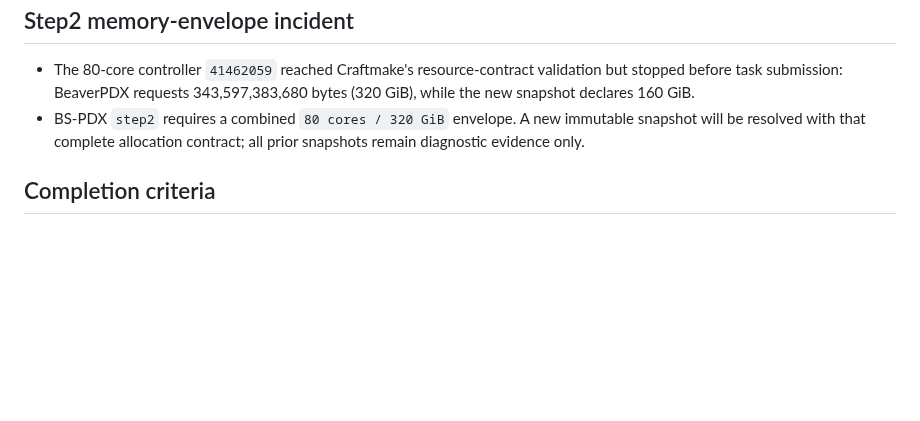
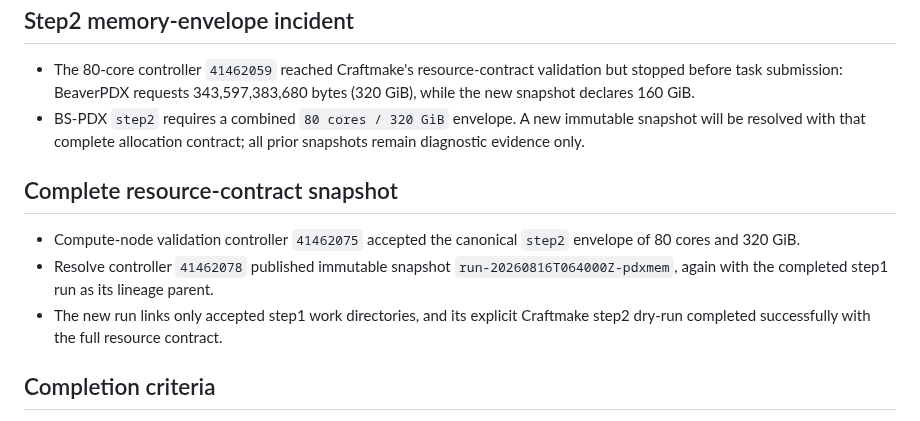
Before and after one commit to rainoffallingstar/otter-release, a Markdown page: docs/notes/2026-08-16-gate6-bs-pdx-craftmake-execution.md, the part around the change. Drawn GitHub-style; blank space fills up the shorter version.

Commit message:
docs: record complete BS-PDX step2 contract
Record the compute-validated 80-core, 320 GiB snapshot and successful Craftmake plan before execution.

```diff
--- a/docs/notes/2026-08-16-gate6-bs-pdx-craftmake-execution.md
+++ b/docs/notes/2026-08-16-gate6-bs-pdx-craftmake-execution.md
@@ -89,6 +89,17 @@ compatibility path.
   immutable snapshot will be resolved with that complete allocation contract;
   all prior snapshots remain diagnostic evidence only.
 
+## Complete resource-contract snapshot
+
+- Compute-node validation controller `41462075` accepted the canonical
+  `step2` envelope of 80 cores and 320 GiB.
+- Resolve controller `41462078` published immutable snapshot
+  `run-20260816T064000Z-pdxmem`, again with the completed step1 run as its
+  lineage parent.
+- The new run links only accepted step1 work directories, and its explicit
+  Craftmake step2 dry-run completed successfully with the full resource
+  contract.
+
 ## Completion criteria
 
 - Complete BS-PDX `step2`, its applicable checker phase, and methylation
```
